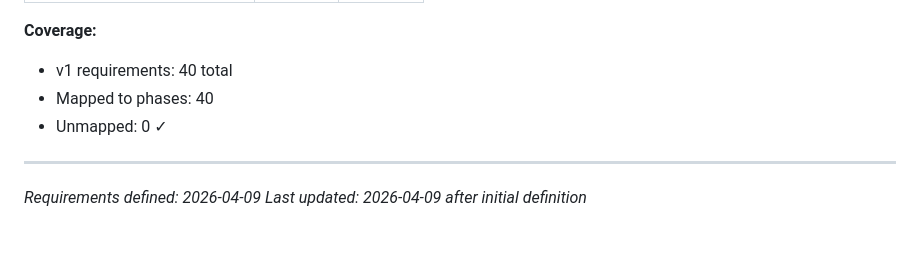
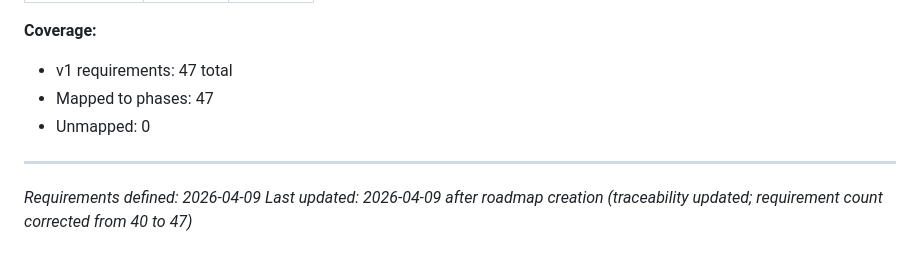
Before and after one commit to dillon-pi/paradigm-inspection, a Markdown page: .planning/REQUIREMENTS.md, the part around one of its changes. Drawn GitHub-style.

```diff
--- a/.planning/REQUIREMENTS.md
+++ b/.planning/REQUIREMENTS.md
@@ -137,9 +173,9 @@
 
 **Coverage:**
-- v1 requirements: 40 total
-- Mapped to phases: 40
-- Unmapped: 0 ✓
+- v1 requirements: 47 total
+- Mapped to phases: 47
+- Unmapped: 0
 
 ---
 *Requirements defined: 2026-04-09*
-*Last updated: 2026-04-09 after initial definition*
+*Last updated: 2026-04-09 after roadmap creation (traceability updated; requirement count corrected from 40 to 47)*
```
Also changed, not shown: other parts of .planning/REQUIREMENTS.md (+47 -11 lines), .planning/ROADMAP.md (added, +136 -0 lines), .planning/STATE.md (added, +96 -0 lines).
